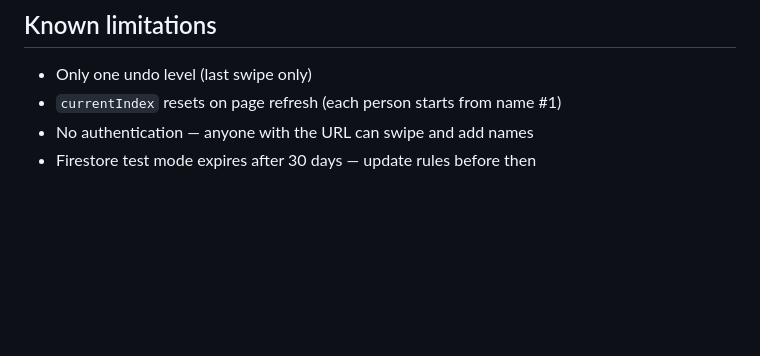
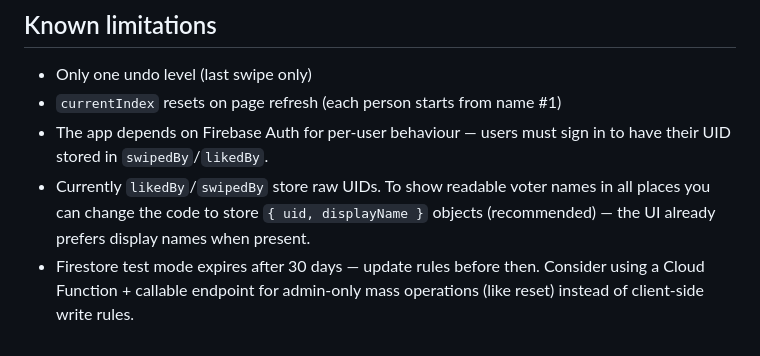
Before and after one commit to ibibhu/babyai, a Markdown page: CLAUDE.md, the part around one of its changes. Rendered like a GitHub page; blank space fills up the shorter version.

```diff
--- a/CLAUDE.md
+++ b/CLAUDE.md
@@ -148,5 +157,6 @@ npx serve .
 
 - Only one undo level (last swipe only)
 - `currentIndex` resets on page refresh (each person starts from name #1)
-- No authentication — anyone with the URL can swipe and add names
-- Firestore test mode expires after 30 days — update rules before then
+- The app depends on Firebase Auth for per-user behaviour — users must sign in to have their UID stored in `swipedBy`/`likedBy`.
+- Currently `likedBy`/`swipedBy` store raw UIDs. To show readable voter names in all places you can change the code to store `{ uid, displayName }` objects (recommended) — the UI already prefers display names when present.
+- Firestore test mode expires after 30 days — update rules before then. Consider using a Cloud Function + callable endpoint for admin-only mass operations (like reset) instead of client-side write rules.
```
Also changed, not shown: other parts of CLAUDE.md (+32 -23 lines).
